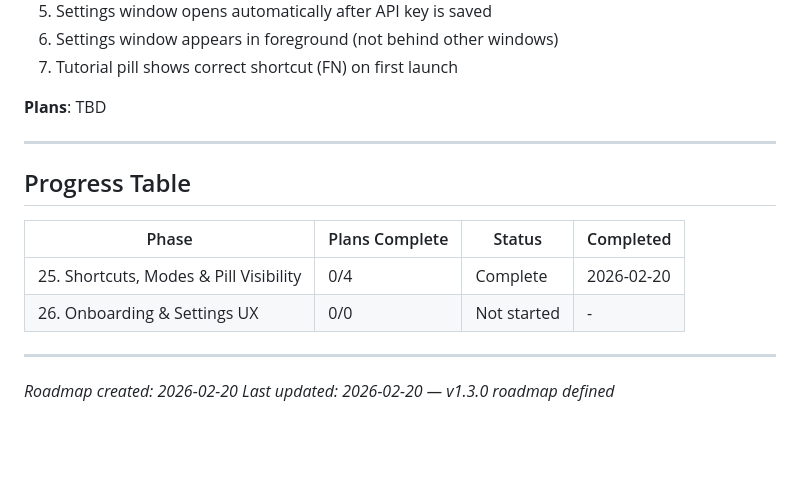
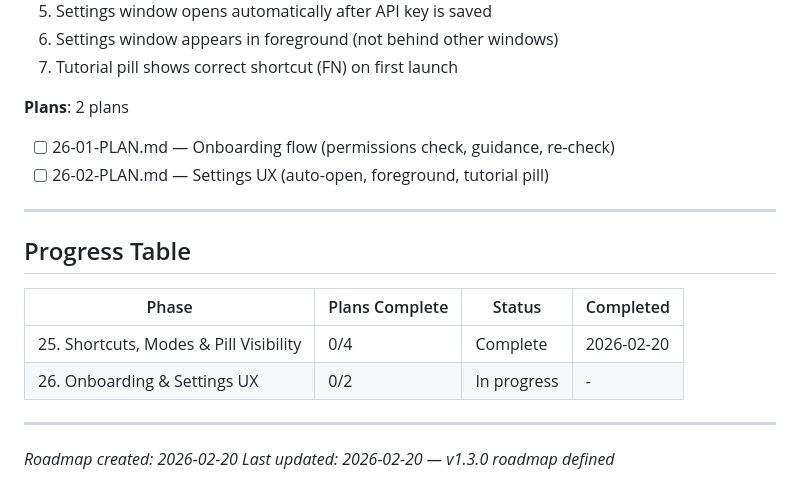
Before and after one commit to AmirK-S/TTP, a Markdown page: .planning/ROADMAP.md, the part around the change. Drawn GitHub-style; blank space fills up the shorter version.

Commit message:
plan(Phase 26): create onboarding & settings UX plans
- 26-01: Onboarding flow with permission checks
- 26-02: Settings auto-open, foreground window, tutorial pill

Requirements: ONBR-01..04, SETX-01..03

```diff
--- a/.planning/ROADMAP.md
+++ b/.planning/ROADMAP.md
@@ -131,7 +131,10 @@
 6. Settings window appears in foreground (not behind other windows)
 7. Tutorial pill shows correct shortcut (FN) on first launch
 
-**Plans**: TBD
+**Plans**: 2 plans
+
+- [ ] 26-01-PLAN.md — Onboarding flow (permissions check, guidance, re-check)
+- [ ] 26-02-PLAN.md — Settings UX (auto-open, foreground, tutorial pill)
 
 ---
 
@@ -140,7 +143,7 @@
 | Phase | Plans Complete | Status | Completed |
 |-------|----------------|--------|-----------|
 | 25. Shortcuts, Modes & Pill Visibility | 0/4 | Complete    | 2026-02-20 |
-| 26. Onboarding & Settings UX | 0/0 | Not started | - |
+| 26. Onboarding & Settings UX | 0/2 | In progress | - |
 
 ---
 
```
Also changed, not shown: 2 other files.
